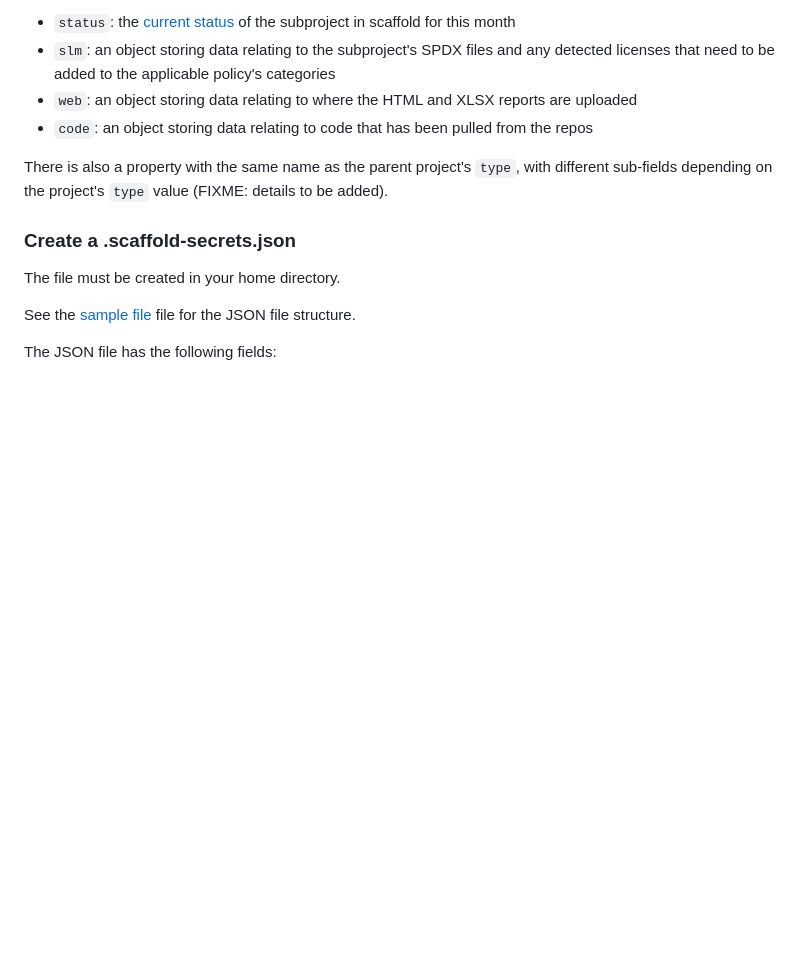
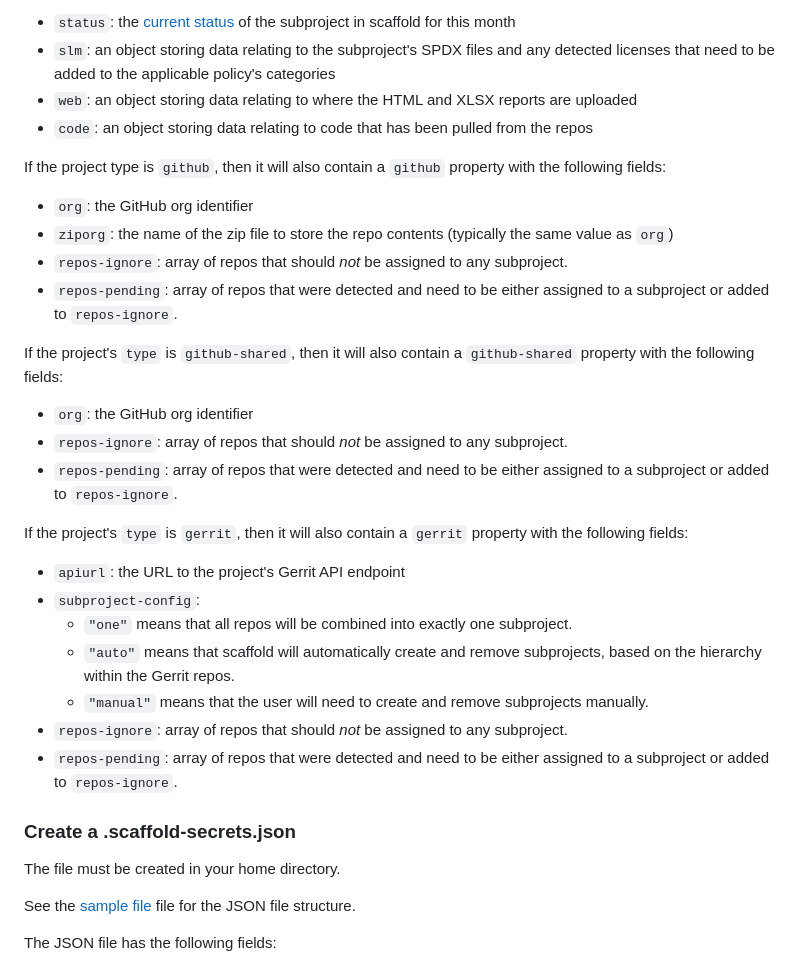
Before and after one commit to lfscanning/scaffold, a Markdown page: docs/config.md, the part around the change. GitHub-like rendering; blank space fills up the shorter version.

Commit message:
Document the field ziporg
Fixes #209

Signed-off-by: Gary O'Neall <gary@sourceauditor.com>

```diff
--- a/docs/config.md
+++ b/docs/config.md
@@ -128,7 +128,25 @@ Within the subproject's object are the following fields:
 * `web`: an object storing data relating to where the HTML and XLSX reports are uploaded
 * `code`: an object storing data relating to code that has been pulled from the repos
 
-There is also a property with the same name as the parent project's `type`, with different sub-fields depending on the project's `type` value (FIXME: details to be added).
+If the project type is `github`, then it will also contain a `github` property with the following fields:
+* `org`: the GitHub org identifier
+* `ziporg`: the name of the zip file to store the repo contents (typically the same value as `org`)
+* `repos-ignore`: array of repos that should _not_ be assigned to any subproject.
+* `repos-pending`: array of repos that were detected and need to be either assigned to a subproject or added to `repos-ignore`.
+
+If the project's `type` is `github-shared`, then it will also contain a `github-shared` property with the following fields:
+* `org`: the GitHub org identifier
+* `repos-ignore`: array of repos that should _not_ be assigned to any subproject.
+* `repos-pending`: array of repos that were detected and need to be either assigned to a subproject or added to `repos-ignore`.
+
+If the project's `type` is `gerrit`, then it will also contain a `gerrit` property with the following fields:
+* `apiurl`: the URL to the project's Gerrit API endpoint
+* `subproject-config`:
+  * `"one"` means that all repos will be combined into exactly one subproject.
+  * `"auto"` means that scaffold will automatically create and remove subprojects, based on the hierarchy within the Gerrit repos.
+  * `"manual"` means that the user will need to create and remove subprojects manually.
+* `repos-ignore`: array of repos that should _not_ be assigned to any subproject.
+* `repos-pending`: array of repos that were detected and need to be either assigned to a subproject or added to `repos-ignore`.
 
 ### Create a .scaffold-secrets.json
 
```
